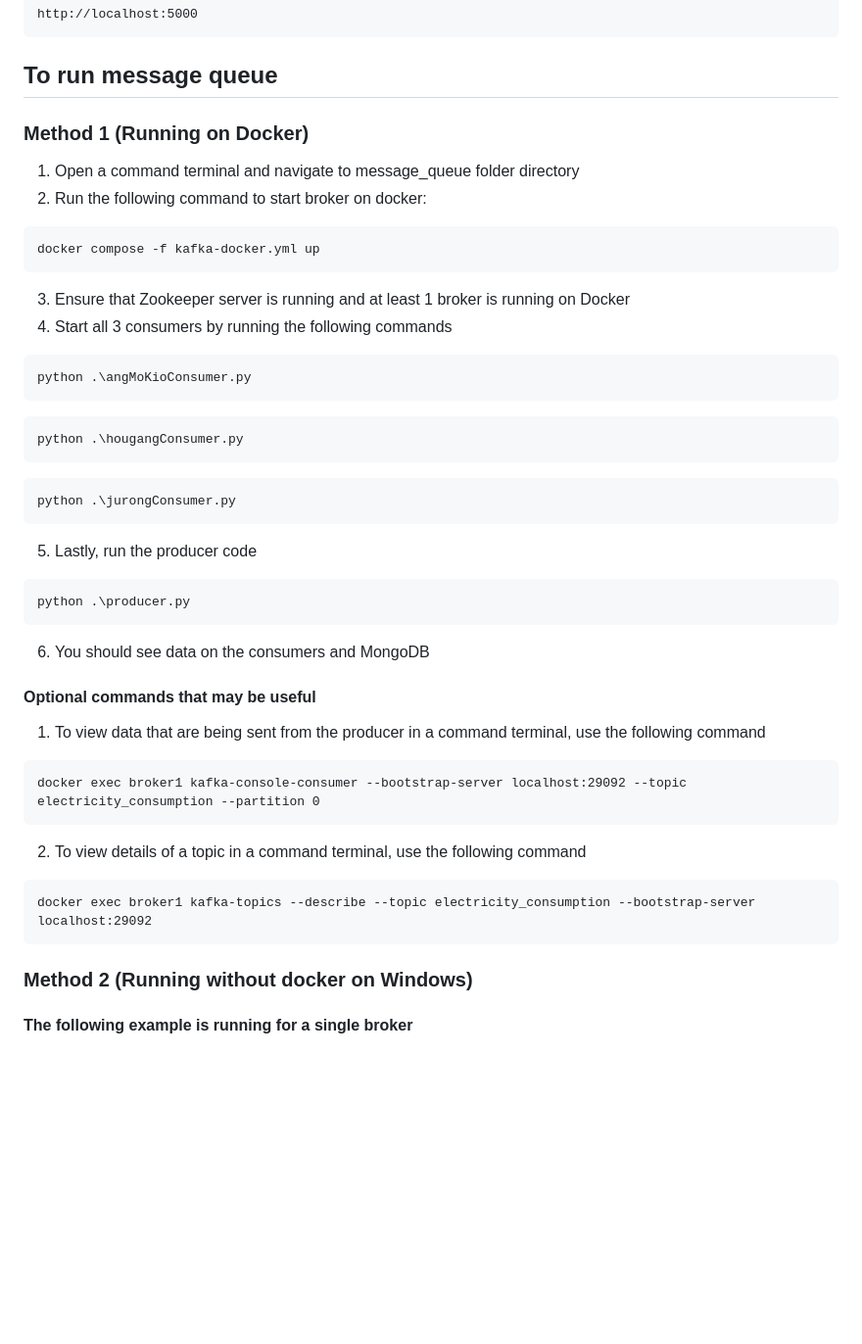
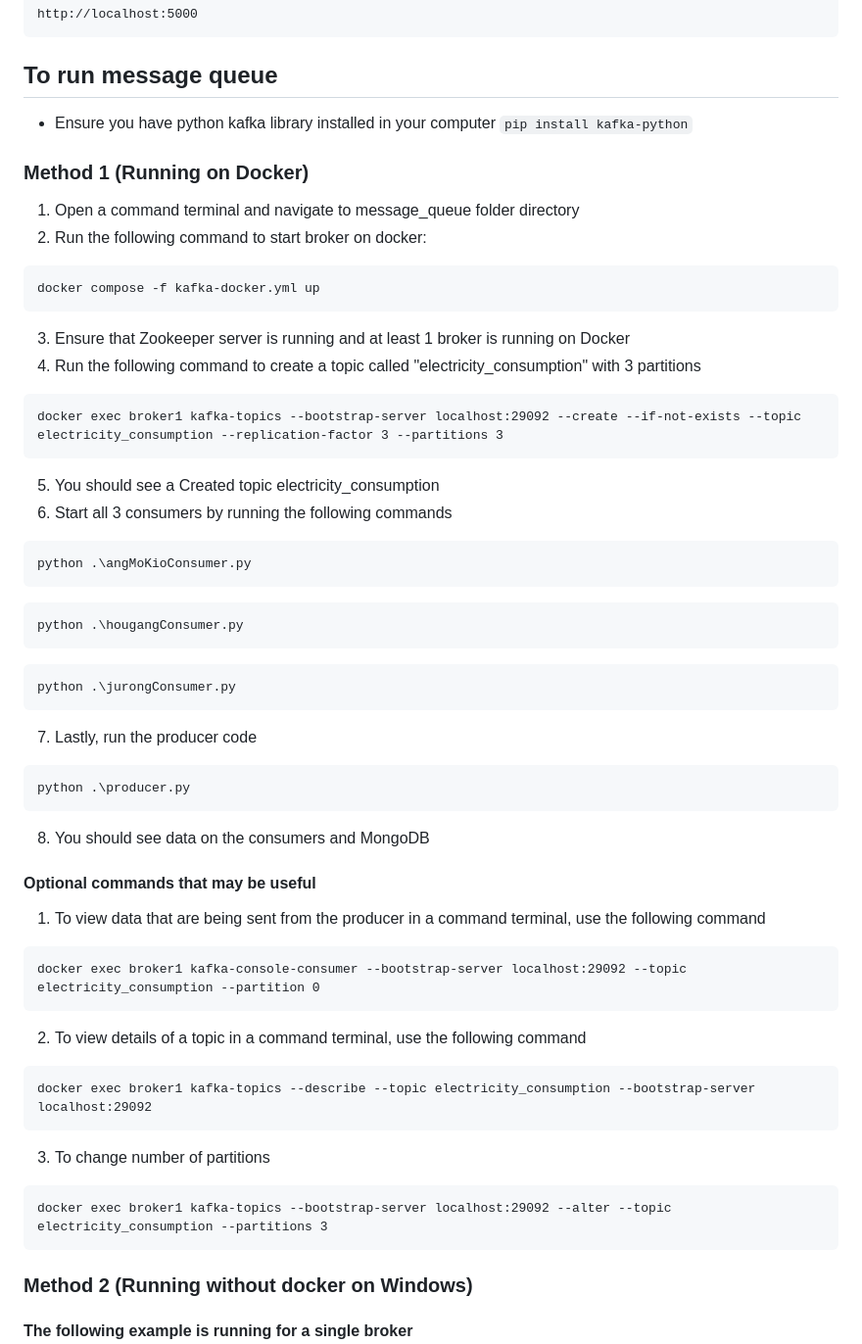
Before and after one commit to singthaitan/3004Cloud, a Markdown page: README.md, the part around one of its changes. Shown at 98% size. Rendered like a GitHub page; blank space fills up the shorter version.

Commit message:
Updated readme for message queuing

````diff
--- a/README.md
+++ b/README.md
@@ -50,6 +50,7 @@ http://localhost:5000
 ```
 
 ## To run message queue
+- Ensure you have python kafka library installed in your computer ```pip install kafka-python```
 ### Method 1 (Running on Docker)
 1. Open a command terminal and navigate to message_queue folder directory
 2. Run the following command to start broker on docker:
@@ -57,7 +58,12 @@ http://localhost:5000
 docker compose -f kafka-docker.yml up
 ```
 3. Ensure that Zookeeper server is running and at least 1 broker is running on Docker
-4. Start all 3 consumers by running the following commands
+4. Run the following command to create a topic called "electricity_consumption" with 3 partitions
+```
+docker exec broker1 kafka-topics --bootstrap-server localhost:29092 --create --if-not-exists --topic electricity_consumption --replication-factor 3 --partitions 3
+```
+5. You should see a Created topic electricity_consumption
+6. Start all 3 consumers by running the following commands
 ```
 python .\angMoKioConsumer.py
 ```
@@ -67,11 +73,11 @@ python .\hougangConsumer.py
 ```
 python .\jurongConsumer.py
 ```
-5. Lastly, run the producer code
+7. Lastly, run the producer code
 ```
 python .\producer.py
 ```
-6. You should see data on the consumers and MongoDB
+8. You should see data on the consumers and MongoDB
 
 
 #### <b>Optional commands that may be useful</b>
@@ -82,6 +88,10 @@ docker exec broker1 kafka-console-consumer --bootstrap-server localhost:29092 --
 2. To view details of a topic in a command terminal, use the following command
 ```
 docker exec broker1 kafka-topics --describe --topic electricity_consumption --bootstrap-server localhost:29092
+```
+3. To change number of partitions
+```
+docker exec broker1 kafka-topics --bootstrap-server localhost:29092 --alter --topic electricity_consumption --partitions 3
 ```
 
 ### Method 2 (Running without docker on Windows)
````
Also changed, not shown: other parts of README.md (+12 -3 lines).
